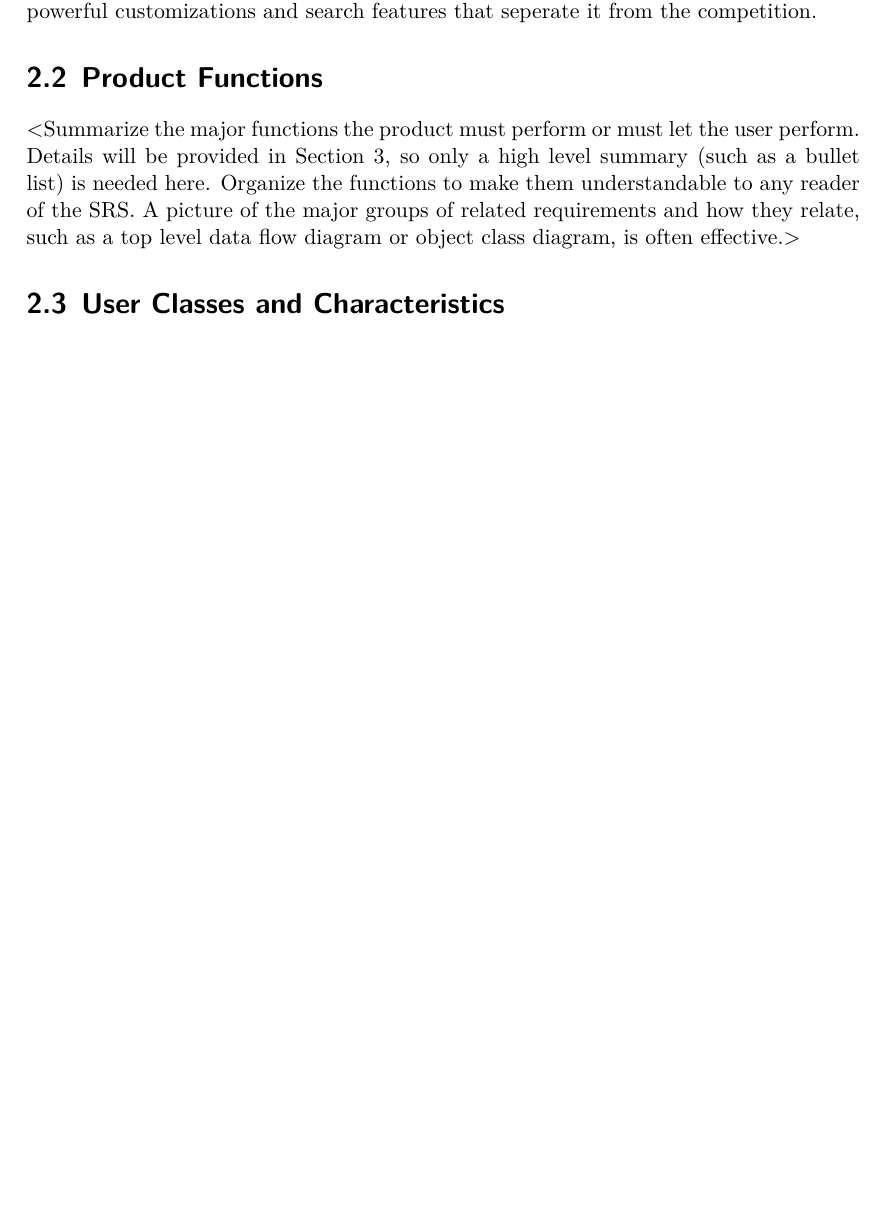
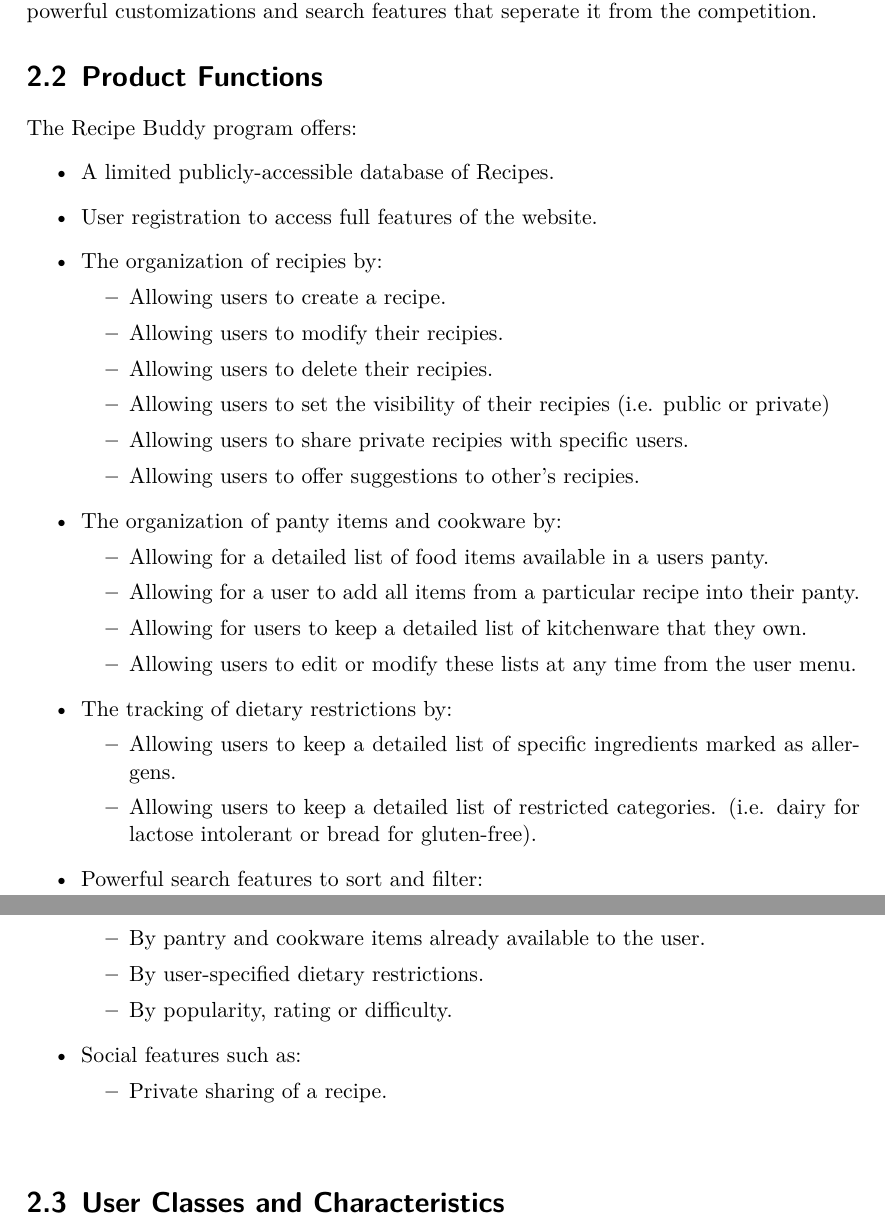
Before and after one commit to CertifiedDataBoys/Requirements-Document, a LaTeX document (srs.tex): part of page 8 of 14 before the commit and two parts of pages 8 and 9 of 15 after it, the two joined at a grey line, cut so that both start at the same text, the shorter picture padded with empty space. Compiled offline with XeLaTeX.

Commit message:
Create rough draft of Product Functions

```diff
--- a/srs.tex
+++ b/srs.tex
@@ -145,12 +145,43 @@ Recipe Buddy is a multi-functional tool for organizing recipes, pantry items and
 Although several recipe websites already exist, Recipe Buddy offers many powerful customizations and search features that seperate it from the competition.
 
 \section{Product Functions}
-$<$Summarize the major functions the product must perform or must let the user
-perform. Details will be provided in Section 3, so only a high level summary
-(such as a bullet list) is needed here. Organize the functions to make them
-understandable to any reader of the SRS. A picture of the major groups of
-related requirements and how they relate, such as a top level data flow diagram
-or object class diagram, is often effective.$>$
+$ $The Recipe Buddy program offers:
+\begin{itemize}
+    \item A limited publicly-accessible database of Recipes.
+    \item User registration to access full features of the website.
+    \item The organization of recipies by:
+        \begin{itemize}
+            \item Allowing users to create a recipe.
+            \item Allowing users to modify their recipies.
+            \item Allowing users to delete their recipies.
+            \item Allowing users to set the visibility of their recipies (i.e. public or private)
+            \item Allowing users to share private recipies with specific users.
+            \item Allowing users to offer suggestions to other's recipies.
+        \end{itemize}
+    \item The organization of panty items and cookware by:
+        \begin{itemize}
+            \item Allowing for a detailed list of food items available in a users panty.
+            \item Allowing for a user to add all items from a particular recipe into their panty.
+            \item Allowing for users to keep a detailed list of kitchenware that they own.
+            \item Allowing users to edit or modify these lists at any time from the user menu.
+        \end{itemize}
+    \item The tracking of dietary restrictions by:
+        \begin{itemize}
+            \item Allowing users to keep a detailed list of specific ingredients marked as allergens.
+            \item Allowing users to keep a detailed list of restricted categories. (i.e. dairy for lactose intolerant or bread for gluten-free).
+        \end{itemize}
+    \item Powerful search features to sort and filter:
+        \begin{itemize}
+            \item By pantry and cookware items already available to the user.
+            \item By user-specified dietary restrictions.
+            \item By popularity, rating or difficulty.
+        \end{itemize}
+    \item Social features such as:
+        \begin{itemize}
+            \item Private sharing of a recipe.
+        \end{itemize}
+\end{itemize}
+$ $
 
 \section{User Classes and Characteristics}
 $<$Identify the various user classes that you anticipate will use this product.
```
Also changed, not shown: srs.pdf.
